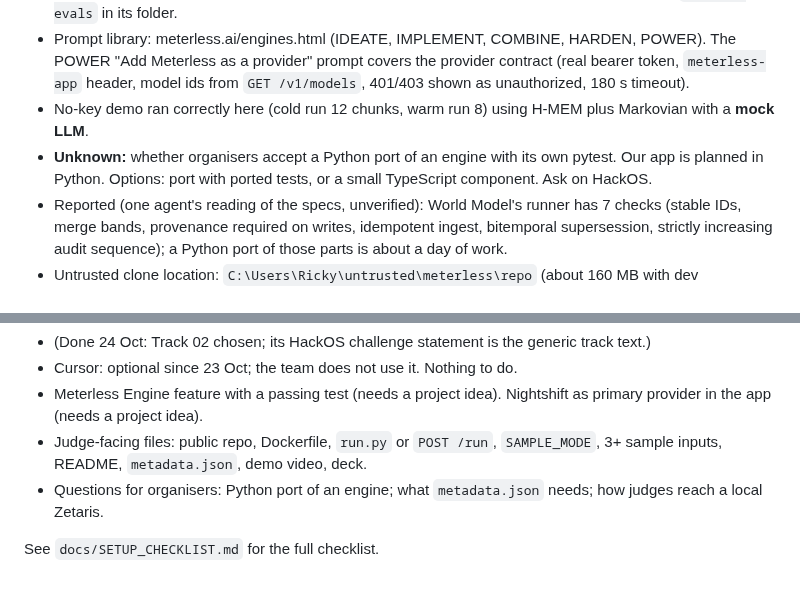
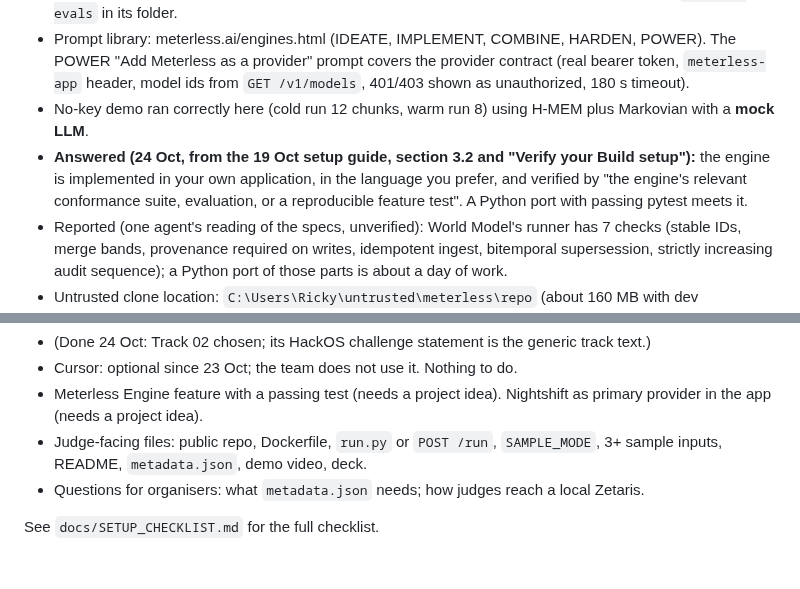
Before and after one commit to realRickyNguyen/Vigil-Agent, a Markdown page: docs/HACKATHON_KNOWLEDGE.md, 2 parts joined by grey strips. Drawn GitHub-style.

```diff
--- a/docs/HACKATHON_KNOWLEDGE.md
+++ b/docs/HACKATHON_KNOWLEDGE.md
@@ -52,7 +52,7 @@ Demo video (1 to 4 min), slide deck, public GitHub repo with README, sponsor tec
 - Scout Intent: classifies requests, flags risk, routes tools, guards against prompt injection. Test: `npm run evals` in its folder.
 - Prompt library: meterless.ai/engines.html (IDEATE, IMPLEMENT, COMBINE, HARDEN, POWER). The POWER "Add Meterless as a provider" prompt covers the provider contract (real bearer token, `meterless-app` header, model ids from `GET /v1/models`, 401/403 shown as unauthorized, 180 s timeout).
 - No-key demo ran correctly here (cold run 12 chunks, warm run 8) using H-MEM plus Markovian with a **mock LLM**.
-- **Unknown:** whether organisers accept a Python port of an engine with its own pytest. Our app is planned in Python. Options: port with ported tests, or a small TypeScript component. Ask on HackOS.
+- **Answered (24 Oct, from the 19 Oct setup guide, section 3.2 and "Verify your Build setup"):** the engine is implemented in your own application, in the language you prefer, and verified by "the engine's relevant conformance suite, evaluation, or a reproducible feature test". A Python port with passing pytest meets it.
 - Reported (one agent's reading of the specs, unverified): World Model's runner has 7 checks (stable IDs, merge bands, provenance required on writes, idempotent ingest, bitemporal supersession, strictly increasing audit sequence); a Python port of those parts is about a day of work.
 - Untrusted clone location: `C:\Users\Ricky\untrusted\meterless\repo` (about 160 MB with dev dependencies). Not part of this repo.
 
@@ -111,6 +111,6 @@ Open:
 - Cursor: optional since 23 Oct; the team does not use it. Nothing to do.
 - Meterless Engine feature with a passing test (needs a project idea). Nightshift as primary provider in the app (needs a project idea).
 - Judge-facing files: public repo, Dockerfile, `run.py` or `POST /run`, `SAMPLE_MODE`, 3+ sample inputs, README, `metadata.json`, demo video, deck.
-- Questions for organisers: Python port of an engine; what `metadata.json` needs; how judges reach a local Zetaris.
+- Questions for organisers: what `metadata.json` needs; how judges reach a local Zetaris.
 
 See `docs/SETUP_CHECKLIST.md` for the full checklist.
```
Also changed, not shown: docs/HANDOFF.md (+3 -3 lines).
